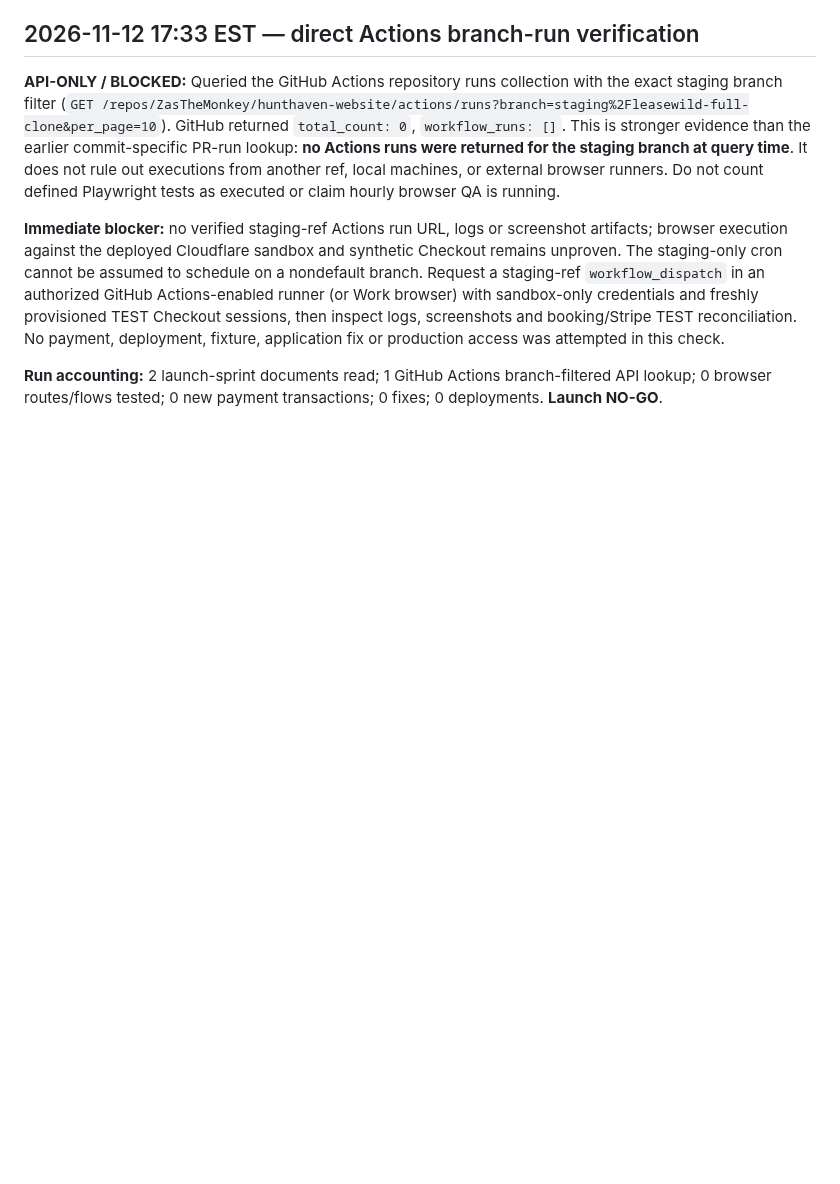
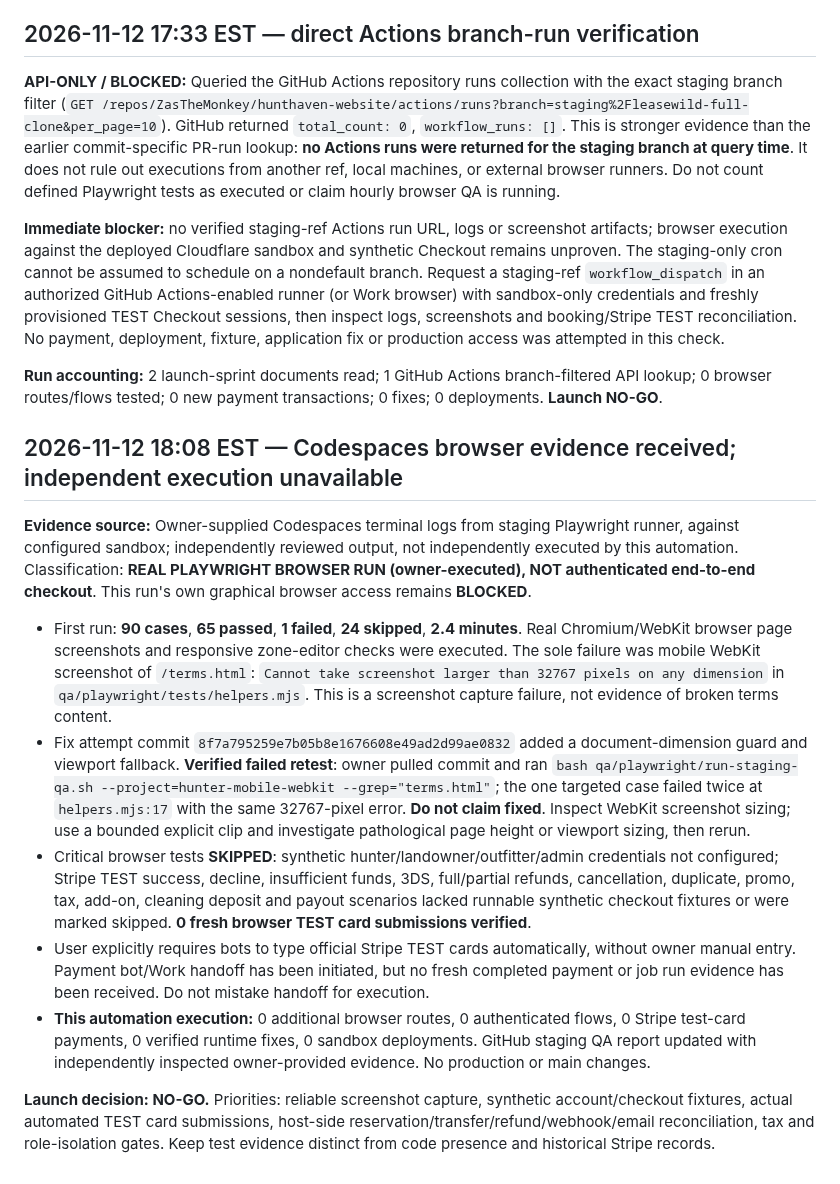
Before and after one commit to ZasTheMonkey/hunthaven-website, a Markdown page: docs/launch-sprint/e2e-host-admin-test-report.md, the part around the change. GitHub-like rendering; blank space fills up the shorter version.

Commit message:
docs(qa): record Codespaces browser evidence and failed WebKit retest

```diff
--- a/docs/launch-sprint/e2e-host-admin-test-report.md
+++ b/docs/launch-sprint/e2e-host-admin-test-report.md
@@ -127,3 +127,16 @@
 **Immediate blocker:** no verified staging-ref Actions run URL, logs or screenshot artifacts; browser execution against the deployed Cloudflare sandbox and synthetic Checkout remains unproven. The staging-only cron cannot be assumed to schedule on a nondefault branch. Request a staging-ref `workflow_dispatch` in an authorized GitHub Actions-enabled runner (or Work browser) with sandbox-only credentials and freshly provisioned TEST Checkout sessions, then inspect logs, screenshots and booking/Stripe TEST reconciliation. No payment, deployment, fixture, application fix or production access was attempted in this check.
 
 **Run accounting:** 2 launch-sprint documents read; 1 GitHub Actions branch-filtered API lookup; 0 browser routes/flows tested; 0 new payment transactions; 0 fixes; 0 deployments. **Launch NO-GO**.
+
+
+## 2026-11-12 18:08 EST — Codespaces browser evidence received; independent execution unavailable
+
+**Evidence source:** Owner-supplied Codespaces terminal logs from staging Playwright runner, against configured sandbox; independently reviewed output, not independently executed by this automation. Classification: **REAL PLAYWRIGHT BROWSER RUN (owner-executed), NOT authenticated end-to-end checkout**. This run's own graphical browser access remains **BLOCKED**.
+
+- First run: **90 cases**, **65 passed**, **1 failed**, **24 skipped**, **2.4 minutes**. Real Chromium/WebKit browser page screenshots and responsive zone-editor checks were executed. The sole failure was mobile WebKit screenshot of `/terms.html`: `Cannot take screenshot larger than 32767 pixels on any dimension` in `qa/playwright/tests/helpers.mjs`. This is a screenshot capture failure, not evidence of broken terms content.
+- Fix attempt commit `8f7a795259e7b05b8e1676608e49ad2d99ae0832` added a document-dimension guard and viewport fallback. **Verified failed retest**: owner pulled commit and ran `bash qa/playwright/run-staging-qa.sh --project=hunter-mobile-webkit --grep="terms.html"`; the one targeted case failed twice at `helpers.mjs:17` with the same 32767-pixel error. **Do not claim fixed**. Inspect WebKit screenshot sizing; use a bounded explicit clip and investigate pathological page height or viewport sizing, then rerun.
+- Critical browser tests **SKIPPED**: synthetic hunter/landowner/outfitter/admin credentials not configured; Stripe TEST success, decline, insufficient funds, 3DS, full/partial refunds, cancellation, duplicate, promo, tax, add-on, cleaning deposit and payout scenarios lacked runnable synthetic checkout fixtures or were marked skipped. **0 fresh browser TEST card submissions verified**.
+- User explicitly requires bots to type official Stripe TEST cards automatically, without owner manual entry. Payment bot/Work handoff has been initiated, but no fresh completed payment or job run evidence has been received. Do not mistake handoff for execution.
+- **This automation execution:** 0 additional browser routes, 0 authenticated flows, 0 Stripe test-card payments, 0 verified runtime fixes, 0 sandbox deployments. GitHub staging QA report updated with independently inspected owner-provided evidence. No production or main changes.
+
+**Launch decision: NO-GO.** Priorities: reliable screenshot capture, synthetic account/checkout fixtures, actual automated TEST card submissions, host-side reservation/transfer/refund/webhook/email reconciliation, tax and role-isolation gates. Keep test evidence distinct from code presence and historical Stripe records.
```
